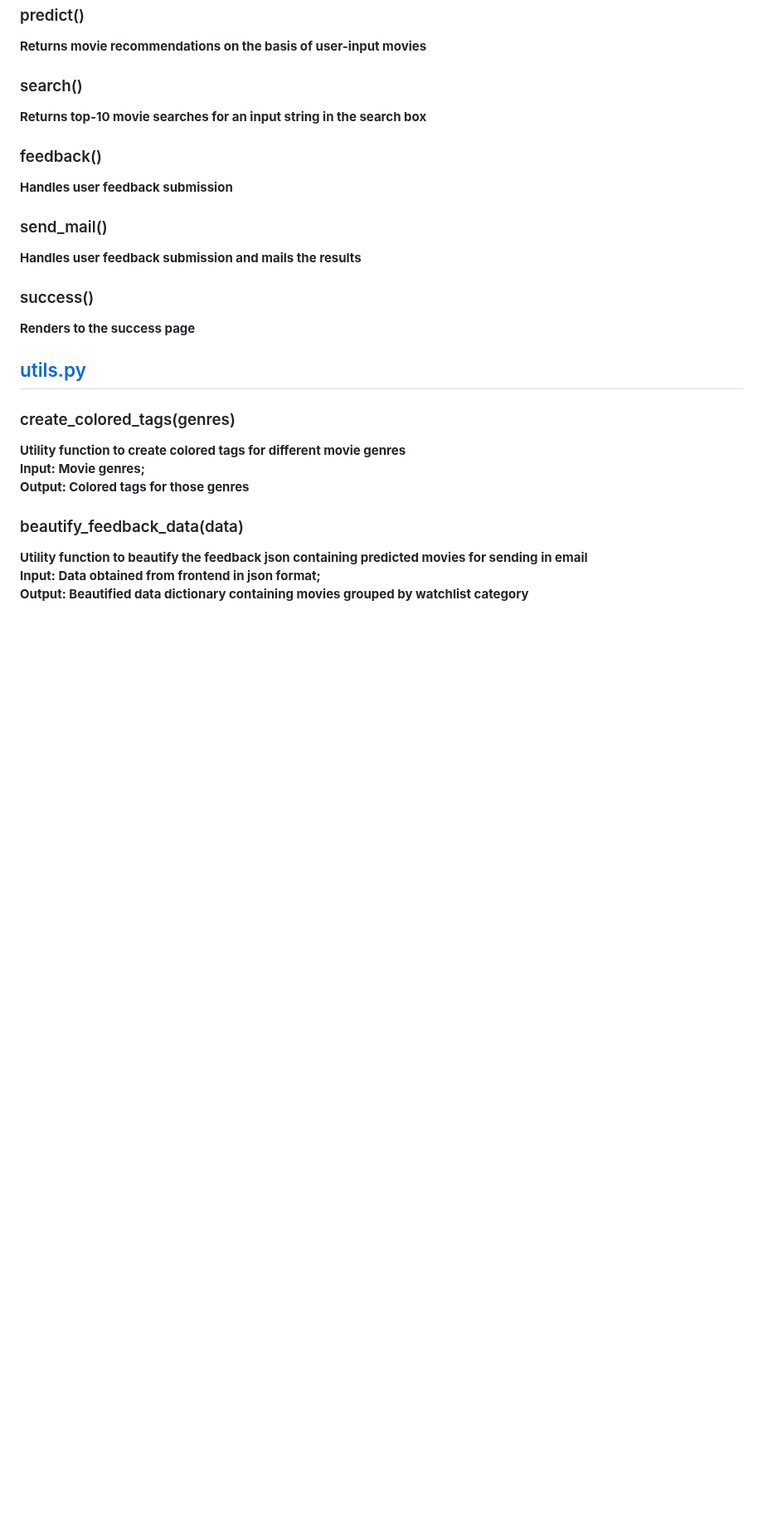
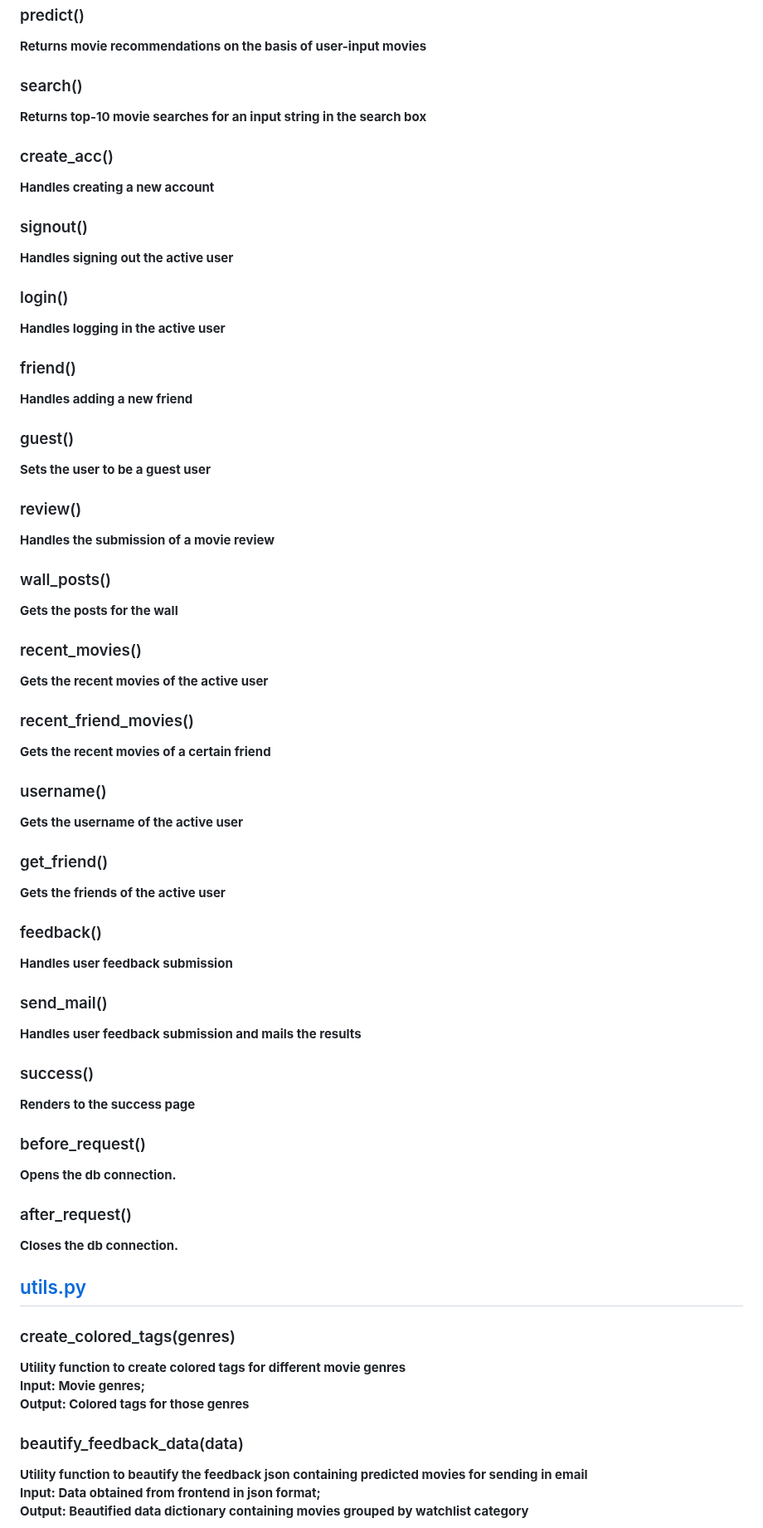
Before and after one commit to ychen-207523/BingeSuggest, a Markdown page: docs/backend.md, the part around one of its changes. Shown at 83% size. GitHub-like rendering; blank space fills up the shorter version.

```diff
--- a/docs/backend.md
+++ b/docs/backend.md
@@ -14,6 +26,39 @@
 ### search()
 **Returns top-10 movie searches for an input string in the search box**
 
+### create_acc()
+**Handles creating a new account**
+
+### signout()
+**Handles signing out the active user**
+
+### login()
+**Handles logging in the active user**
+
+### friend()
+**Handles adding a new friend**
+
+### guest()
+**Sets the user to be a guest user**
+
+### review()
+**Handles the submission of a movie review**
+
+### wall_posts()
+**Gets the posts for the wall**
+
+### recent_movies()
+**Gets the recent movies of the active user**
+
+### recent_friend_movies()
+**Gets the recent movies of a certain friend**
+
+### username()
+**Gets the username of the active user**
+
+### get_friend()
+**Gets the friends of the active user**
+
 ### feedback()
 **Handles user feedback submission**
 
@@ -22,6 +67,12 @@
 
 ### success()
 **Renders to the success page**
+
+### before_request()
+**Opens the db connection.**
+
+### after_request()
+**Closes the db connection.**
 
 ## [utils.py](https://github.com/brwali/PopcornPicks/blob/master/src/recommenderapp/utils.py)
 
```
Also changed, not shown: other parts of docs/backend.md (+20 -2 lines).
